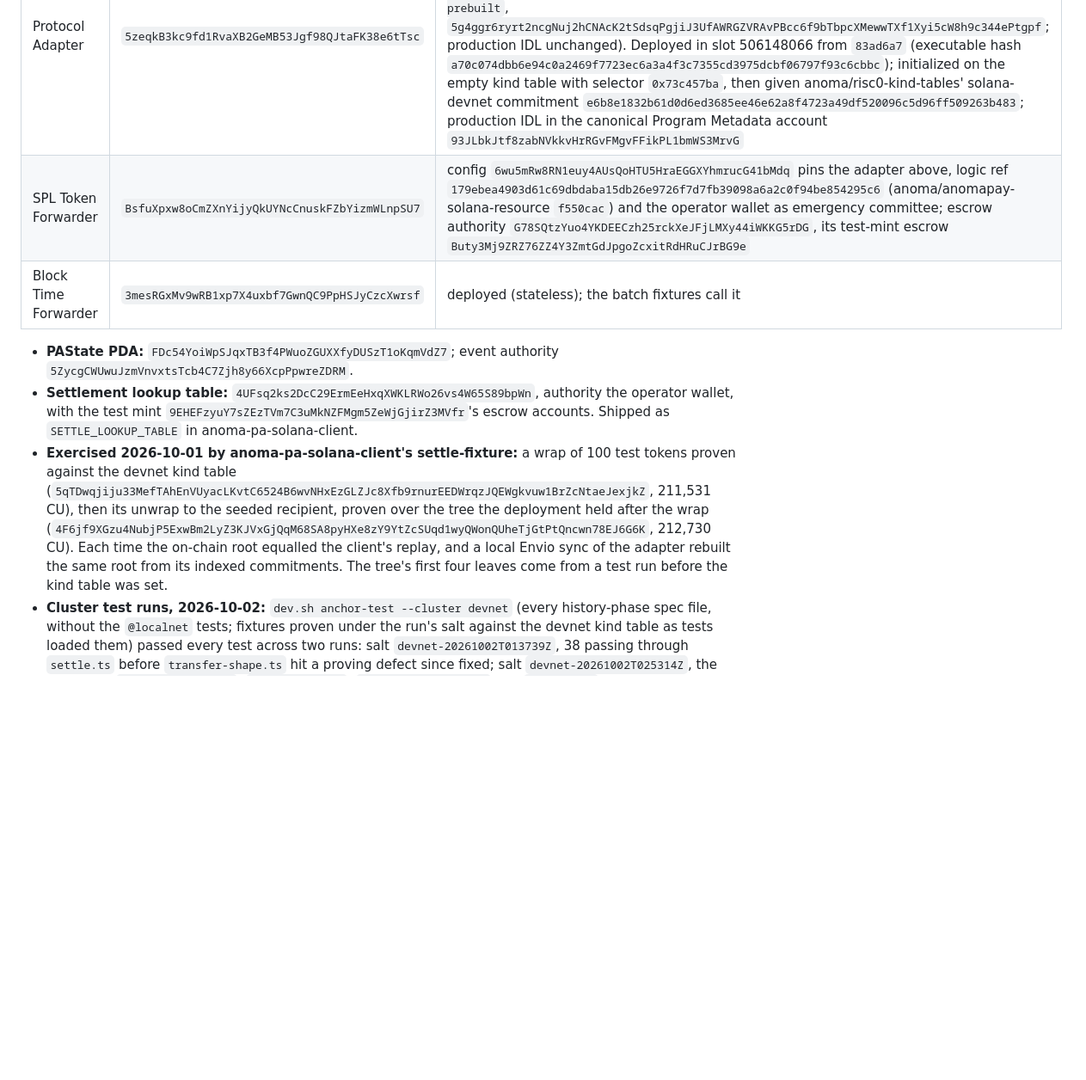
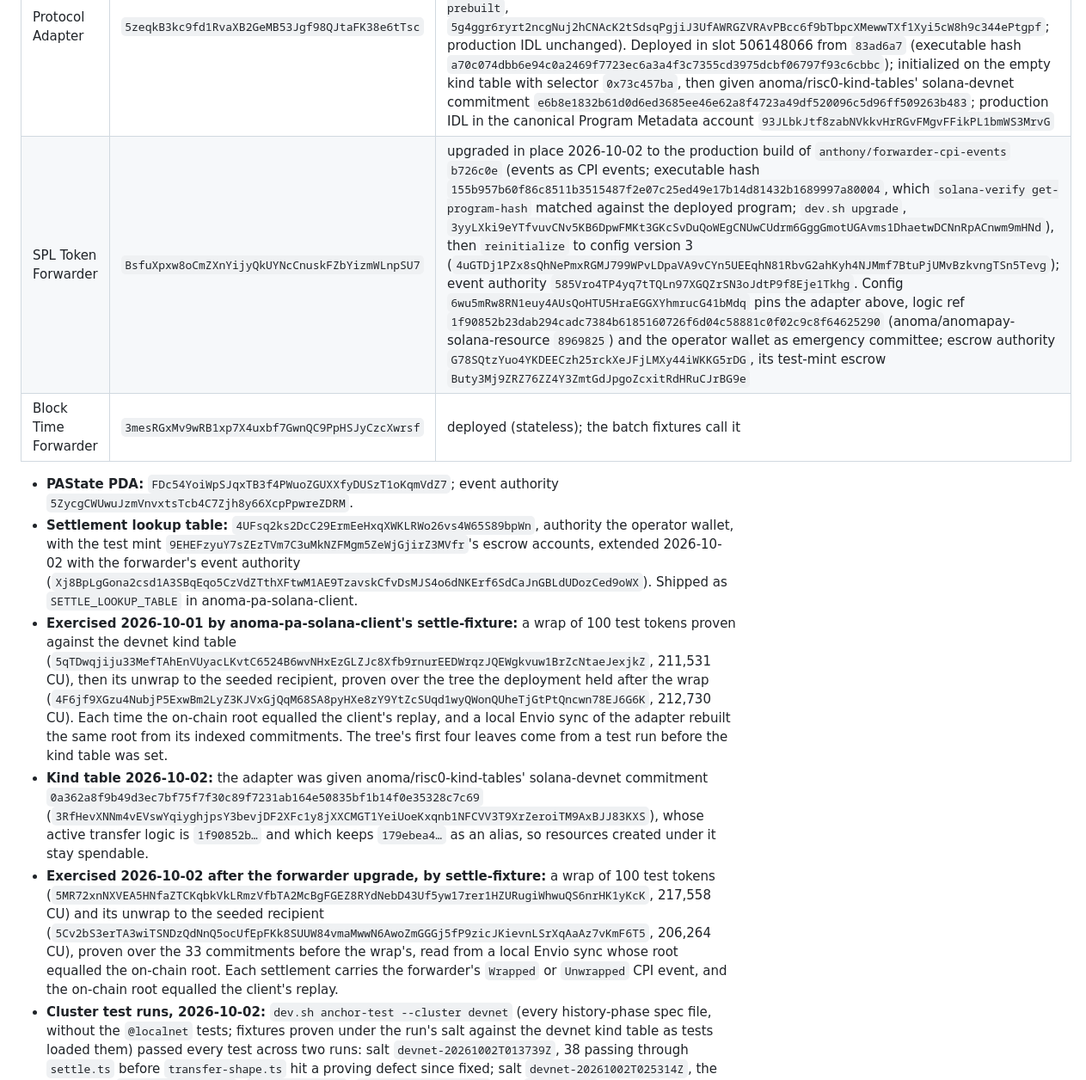
Before and after one commit to anoma/solana-protocol-adapter, a Markdown page: solana-pa-prototype/docs/DEVNET_DEPLOYMENT.md, the part around the change. Shown at 86% size. GitHub-like rendering; blank space fills up the shorter version.

Commit message:
docs(devnet): forwarder upgraded to CPI events, logic ref 1f90852b, kind table 0a362a8f; wrap and unwrap settled
Co-Authored-By: Claude Opus 5.5 <noreply@anthropic.com>

```diff
--- a/solana-pa-prototype/docs/DEVNET_DEPLOYMENT.md
+++ b/solana-pa-prototype/docs/DEVNET_DEPLOYMENT.md
@@ -11,12 +11,14 @@ Deployed 2026-10-01 from `anthony/devnet-v2-redeploy` (production builds under n
 | Program | ID | State |
 |---|---|---|
 | Protocol Adapter | `5zeqkB3kc9fd1RvaXB2GeMB53Jgf98QJtaFK38e6tTsc` | upgraded in place 2026-10-02 from `anthony/arm-v2-port` `2da4151` (the merge of #111; the deterministic `solana-verify` build, executable hash `100d6e51412f6fa072e291eab6070ab7dfcf039367d543e1c1bc450af04078f2`, which `dev.sh verify-build --cluster devnet` matched against the deployed program; `dev.sh upgrade pa --prebuilt`, `5g4ggr6ryrt2ncgNuj2hCNAcK2tSdsqPgjiJ3UfAWRGZVRAvPBcc6f9bTbpcXMewwTXf1Xyi5cW8h9c344ePtgpf`; production IDL unchanged). Deployed in slot 506148066 from `83ad6a7` (executable hash `a70c074dbb6e94c0a2469f7723ec6a3a4f3c7355cd3975dcbf06797f93c6cbbc`); initialized on the empty kind table with selector `0x73c457ba`, then given anoma/risc0-kind-tables' solana-devnet commitment `e6b8e1832b61d0d6ed3685ee46e62a8f4723a49df520096c5d96ff509263b483`; production IDL in the canonical Program Metadata account `93JLbkJtf8zabNVkkvHrRGvFMgvFFikPL1bmWS3MrvG` |
-| SPL Token Forwarder | `BsfuXpxw8oCmZXnYijyQkUYNcCnuskFZbYizmWLnpSU7` | config `6wu5mRw8RN1euy4AUsQoHTU5HraEGGXYhmrucG41bMdq` pins the adapter above, logic ref `179ebea4903d61c69dbdaba15db26e9726f7d7fb39098a6a2c0f94be854295c6` (anoma/anomapay-solana-resource `f550cac`) and the operator wallet as emergency committee; escrow authority `G78SQtzYuo4YKDEECzh25rckXeJFjLMXy44iWKKG5rDG`, its test-mint escrow `Buty3Mj9ZRZ76ZZ4Y3ZmtGdJpgoZcxitRdHRuCJrBG9e` |
+| SPL Token Forwarder | `BsfuXpxw8oCmZXnYijyQkUYNcCnuskFZbYizmWLnpSU7` | upgraded in place 2026-10-02 to the production build of `anthony/forwarder-cpi-events` `b726c0e` (events as CPI events; executable hash `155b957b60f86c8511b3515487f2e07c25ed49e17b14d81432b1689997a80004`, which `solana-verify get-program-hash` matched against the deployed program; `dev.sh upgrade`, `3yyLXki9eYTfvuvCNv5KB6DpwFMKt3GKcSvDuQoWEgCNUwCUdrm6GggGmotUGAvms1DhaetwDCNnRpACnwm9mHNd`), then `reinitialize` to config version 3 (`4uGTDj1PZx8sQhNePmxRGMJ799WPvLDpaVA9vCYn5UEEqhN81RbvG2ahKyh4NJMmf7BtuPjUMvBzkvngTSn5Tevg`); event authority `585Vro4TP4yq7tTQLn97XGQZrSN3oJdtP9f8Eje1Tkhg`. Config `6wu5mRw8RN1euy4AUsQoHTU5HraEGGXYhmrucG41bMdq` pins the adapter above, logic ref `1f90852b23dab294cadc7384b6185160726f6d04c58881c0f02c9c8f64625290` (anoma/anomapay-solana-resource `8969825`) and the operator wallet as emergency committee; escrow authority `G78SQtzYuo4YKDEECzh25rckXeJFjLMXy44iWKKG5rDG`, its test-mint escrow `Buty3Mj9ZRZ76ZZ4Y3ZmtGdJpgoZcxitRdHRuCJrBG9e` |
 | Block Time Forwarder | `3mesRGxMv9wRB1xp7X4uxbf7GwnQC9PpHSJyCzcXwrsf` | deployed (stateless); the batch fixtures call it |
 
 - **PAState PDA:** `FDc54YoiWpSJqxTB3f4PWuoZGUXXfyDUSzT1oKqmVdZ7`; event authority `5ZycgCWUwuJzmVnvxtsTcb4C7Zjh8y66XcpPpwreZDRM`.
-- **Settlement lookup table:** `4UFsq2ks2DcC29ErmEeHxqXWKLRWo26vs4W65S89bpWn`, authority the operator wallet, with the test mint `9EHEFzyuY7sZEzTVm7C3uMkNZFMgm5ZeWjGjirZ3MVfr`'s escrow accounts. Shipped as `SETTLE_LOOKUP_TABLE` in anoma-pa-solana-client.
+- **Settlement lookup table:** `4UFsq2ks2DcC29ErmEeHxqXWKLRWo26vs4W65S89bpWn`, authority the operator wallet, with the test mint `9EHEFzyuY7sZEzTVm7C3uMkNZFMgm5ZeWjGjirZ3MVfr`'s escrow accounts, extended 2026-10-02 with the forwarder's event authority (`Xj8BpLgGona2csd1A3SBqEqo5CzVdZTthXFtwM1AE9TzavskCfvDsMJS4o6dNKErf6SdCaJnGBLdUDozCed9oWX`). Shipped as `SETTLE_LOOKUP_TABLE` in anoma-pa-solana-client.
 - **Exercised 2026-10-01 by anoma-pa-solana-client's settle-fixture:** a wrap of 100 test tokens proven against the devnet kind table (`5qTDwqjiju33MefTAhEnVUyacLKvtC6524B6wvNHxEzGLZJc8Xfb9rnurEEDWrqzJQEWgkvuw1BrZcNtaeJexjkZ`, 211,531 CU), then its unwrap to the seeded recipient, proven over the tree the deployment held after the wrap (`4F6jf9XGzu4NubjP5ExwBm2LyZ3KJVxGjQqM68SA8pyHXe8zY9YtZcSUqd1wyQWonQUheTjGtPtQncwn78EJ6G6K`, 212,730 CU). Each time the on-chain root equalled the client's replay, and a local Envio sync of the adapter rebuilt the same root from its indexed commitments. The tree's first four leaves come from a test run before the kind table was set.
+- **Kind table 2026-10-02:** the adapter was given anoma/risc0-kind-tables' solana-devnet commitment `0a362a8f9b49d3ec7bf75f7f30c89f7231ab164e50835bf1b14f0e35328c7c69` (`3RfHevXNNm4vEVswYqiyghjpsY3bevjDF2XFc1y8jXXCMGT1YeiUoeKxqnb1NFCVV3T9XrZeroiTM9AxBJJ83KXS`), whose active transfer logic is `1f90852b…` and which keeps `179ebea4…` as an alias, so resources created under it stay spendable.
+- **Exercised 2026-10-02 after the forwarder upgrade, by settle-fixture:** a wrap of 100 test tokens (`5MR72xnNXVEA5HNfaZTCKqbkVkLRmzVfbTA2McBgFGEZ8RYdNebD43Uf5yw17rer1HZURugiWhwuQS6nrHK1yKcK`, 217,558 CU) and its unwrap to the seeded recipient (`5Cv2bS3erTA3wiTSNDzQdNnQ5ocUfEpFKk8SUUW84vmaMwwN6AwoZmGGGj5fP9zicJKievnLSrXqAaAz7vKmF6T5`, 206,264 CU), proven over the 33 commitments before the wrap's, read from a local Envio sync whose root equalled the on-chain root. Each settlement carries the forwarder's `Wrapped` or `Unwrapped` CPI event, and the on-chain root equalled the client's replay.
 - **Cluster test runs, 2026-10-02:** `dev.sh anchor-test --cluster devnet` (every history-phase spec file, without the `@localnet` tests; fixtures proven under the run's salt against the devnet kind table as tests loaded them) passed every test across two runs: salt `devnet-20261002T013739Z`, 38 passing through `settle.ts` before `transfer-shape.ts` hit a proving defect since fixed; salt `devnet-20261002T025314Z`, the remaining `transfer-shape.ts`, `tree-growth.ts`, `txdata-lifecycle.ts` and `version.ts`, 26 passing. After the upgrade to `2da4151`, one run (salt `devnet-20261002T050243Z`) passed all 64 tests of the 18 spec files.
 - **Test wallet:** `1maXLWdbrqB6FEHc57sv63p8sBfiTA9sDap6FuPJmDD` (`scripts/devnet-test-wallet.json`), owns nothing under test; it funds `dev.sh anchor-test --cluster devnet`.
 - **Indexing:** the Solana Envio project in anoma-envio (`solana/config.yaml`, PR #170) indexes this program from slot 506148066.
```
